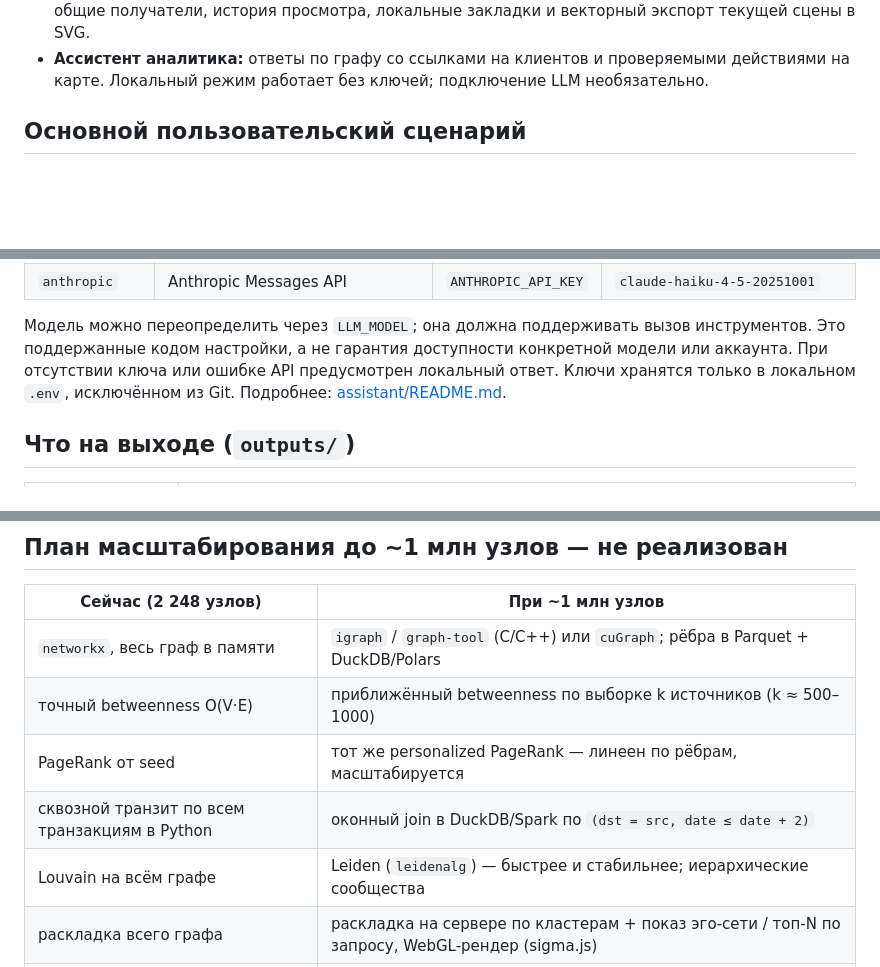
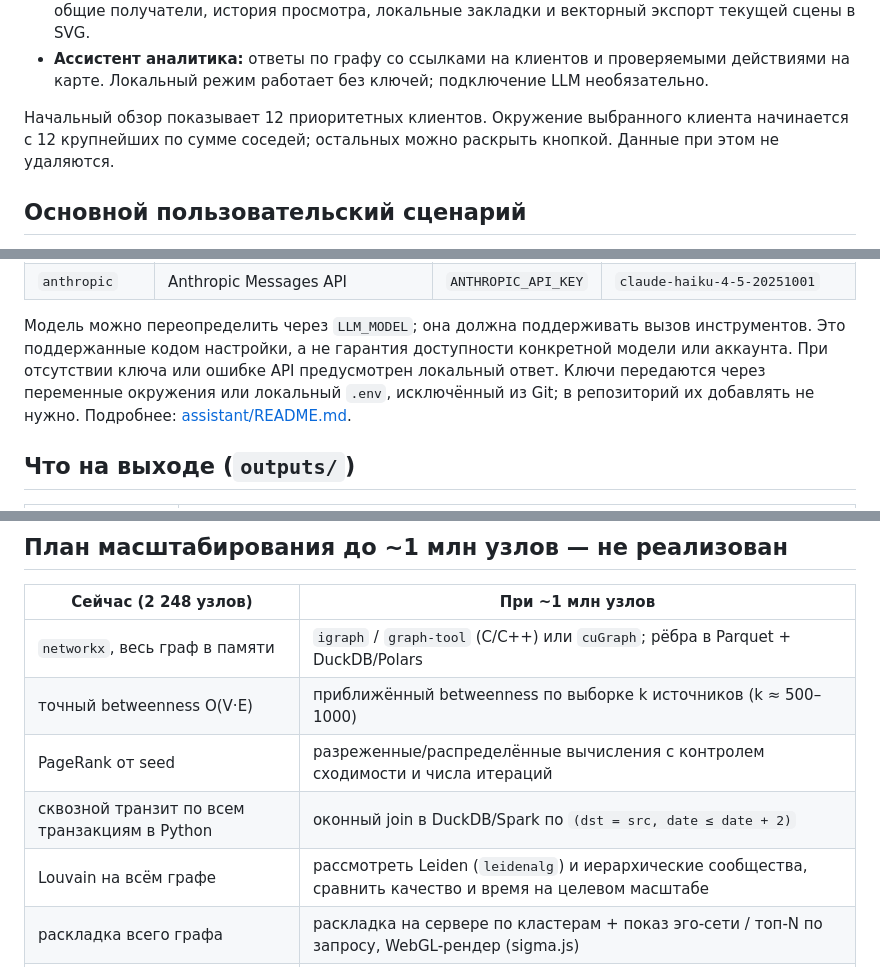
Before and after one commit to BAITC-Hacks/hack-e29d46be-mirai, a Markdown page: README.md, 3 parts joined by grey strips. Drawn GitHub-style; blank space fills up the shorter version.

```diff
--- a/README.md
+++ b/README.md
@@ -29,6 +29,9 @@ Mirai — локальное рабочее место AML-аналитика б
   общие получатели, история просмотра, локальные закладки и векторный экспорт текущей сцены в SVG.
 - **Ассистент аналитика:** ответы по графу со ссылками на клиентов и проверяемыми действиями
   на карте. Локальный режим работает без ключей; подключение LLM необязательно.
+
+Начальный обзор показывает 12 приоритетных клиентов. Окружение выбранного клиента начинается
+с 12 крупнейших по сумме соседей; остальных можно раскрыть кнопкой. Данные при этом не удаляются.
 
 ## Основной пользовательский сценарий
 
@@ -110,8 +113,9 @@ $env:LLM_PROVIDER = "none"
 
 Модель можно переопределить через `LLM_MODEL`; она должна поддерживать вызов инструментов.
 Это поддержанные кодом настройки, а не гарантия доступности конкретной модели или аккаунта.
-При отсутствии ключа или ошибке API предусмотрен локальный ответ. Ключи хранятся только
-в локальном `.env`, исключённом из Git. Подробнее: [assistant/README.md](assistant/README.md).
+При отсутствии ключа или ошибке API предусмотрен локальный ответ. Ключи передаются через
+переменные окружения или локальный `.env`, исключённый из Git; в репозиторий их добавлять не нужно.
+Подробнее: [assistant/README.md](assistant/README.md).
 
 ## Что на выходе (`outputs/`)
 
@@ -399,9 +420,9 @@ node --test app/tests/test_graph_model.cjs app/tests/test_http.cjs app/tests/tes
 |---|---|
 | `networkx`, весь граф в памяти | `igraph` / `graph-tool` (C/C++) или `cuGraph`; рёбра в Parquet + DuckDB/Polars |
 | точный betweenness O(V·E) | приближённый betweenness по выборке k источников (k ≈ 500–1000) |
-| PageRank от seed | тот же personalized PageRank — линеен по рёбрам, масштабируется |
+| PageRank от seed | разреженные/распределённые вычисления с контролем сходимости и числа итераций |
 | сквозной транзит по всем транзакциям в Python | оконный join в DuckDB/Spark по `(dst = src, date ≤ date + 2)` |
-| Louvain на всём графе | Leiden (`leidenalg`) — быстрее и стабильнее; иерархические сообщества |
+| Louvain на всём графе | рассмотреть Leiden (`leidenalg`) и иерархические сообщества, сравнить качество и время на целевом масштабе |
 | раскладка всего графа | раскладка на сервере по кластерам + показ эго-сети / топ-N по запросу, WebGL-рендер (sigma.js) |
 | батч раз в выгрузку | инкрементальный пересчёт метрик только для затронутых компонент |
 
```
Also changed, not shown: other parts of README.md (+30 -13 lines).
